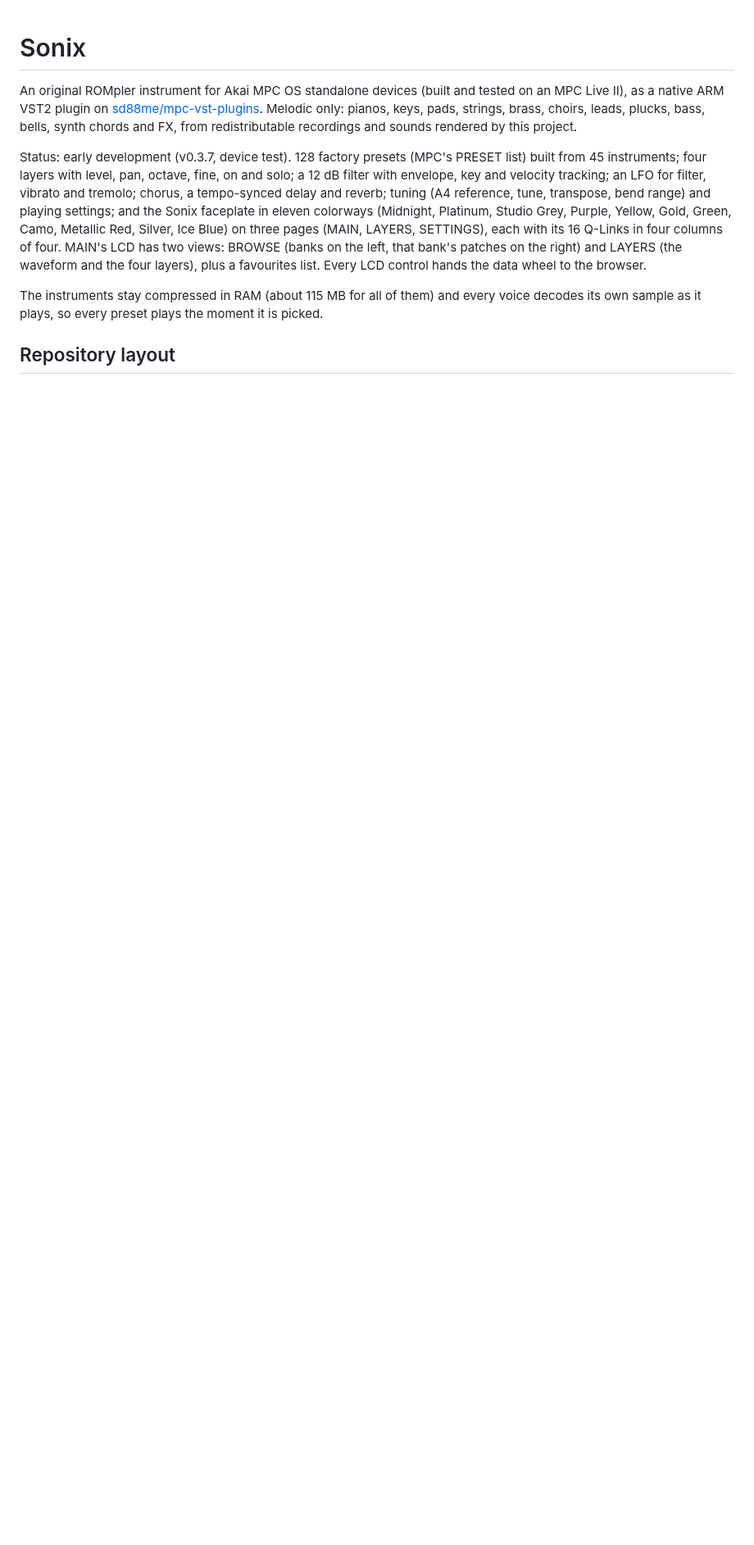
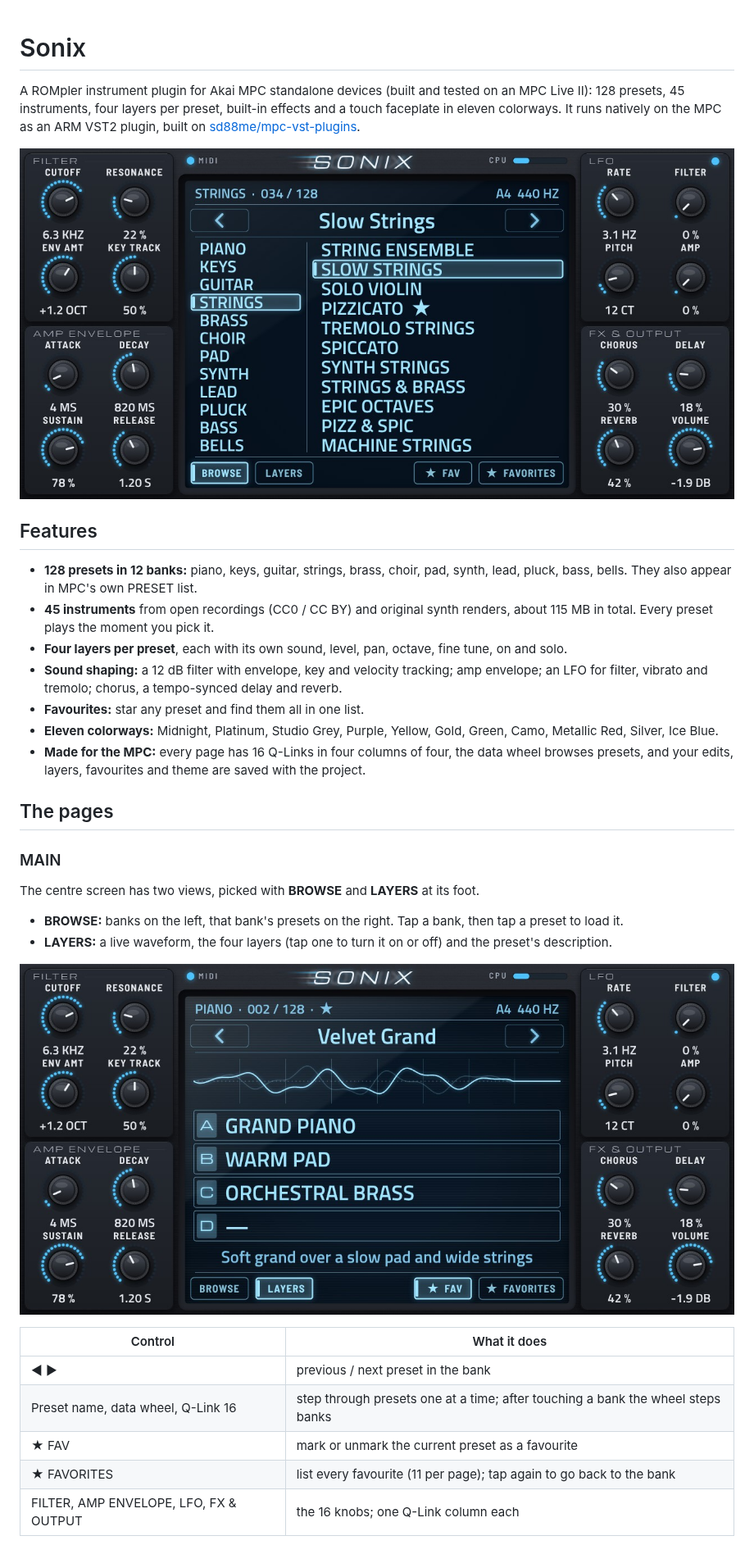
Before and after one commit to 3dthc/Sonix, a Markdown page: README.md, the part around one of its changes. Shown at 82% size. Rendered like a GitHub page; pictures changed too: docs/images/main_browse.jpg (added), docs/images/main_layers.jpg (added); blank space fills up the shorter version.

```diff
--- a/README.md
+++ b/README.md
@@ -1,20 +1,42 @@
 # Sonix
 
-An original ROMpler instrument for Akai MPC OS standalone devices (built and tested on an MPC Live II), as a native
-ARM VST2 plugin on [sd88me/mpc-vst-plugins](https://github.com/sd88me/mpc-vst-plugins). Melodic only: pianos, keys,
-pads, strings, brass, choirs, leads, plucks, bass, bells, synth chords and FX, from redistributable recordings and
-sounds rendered by this project.
+A ROMpler instrument plugin for Akai MPC standalone devices (built and tested on an MPC Live II): 128 presets, 45
+instruments, four layers per preset, built-in effects and a touch faceplate in eleven colorways. It runs natively on
+the MPC as an ARM VST2 plugin, built on [sd88me/mpc-vst-plugins](https://github.com/sd88me/mpc-vst-plugins).
 
-Status: early development (v0.3.7, device test). 128 factory presets (MPC's PRESET list) built from 45 instruments;
-four layers with level, pan, octave, fine, on and solo; a 12 dB filter with envelope, key and velocity tracking; an LFO
-for filter, vibrato and tremolo; chorus, a tempo-synced delay and reverb; tuning (A4 reference, tune, transpose, bend
-range) and playing settings; and the Sonix faceplate in eleven colorways (Midnight, Platinum, Studio Grey, Purple, Yellow, Gold, Green,
-Camo, Metallic Red, Silver, Ice Blue) on three pages (MAIN, LAYERS, SETTINGS), each with its 16 Q-Links in four
-columns of four. MAIN's LCD has two views: BROWSE (banks on the left, that bank's patches on the right) and LAYERS
-(the waveform and the four layers), plus a favourites list. Every LCD control hands the data wheel to
-the browser.
+![Sonix: MAIN page, preset browser](docs/images/main_browse.jpg)
 
-The instruments stay compressed in RAM (about 115 MB for all of them) and every voice decodes its own sample as it
-plays, so every preset plays the moment it is picked.
+## Features
 
-## Repository layout
+- **128 presets in 12 banks:** piano, keys, guitar, strings, brass, choir, pad, synth, lead, pluck, bass, bells.
+  They also appear in MPC's own PRESET list.
+- **45 instruments** from open recordings (CC0 / CC BY) and original synth renders, about 115 MB in total.
+  Every preset plays the moment you pick it.
+- **Four layers per preset**, each with its own sound, level, pan, octave, fine tune, on and solo.
+- **Sound shaping:** a 12 dB filter with envelope, key and velocity tracking; amp envelope; an LFO for filter,
+  vibrato and tremolo; chorus, a tempo-synced delay and reverb.
+- **Favourites:** star any preset and find them all in one list.
+- **Eleven colorways:** Midnight, Platinum, Studio Grey, Purple, Yellow, Gold, Green, Camo, Metallic Red, Silver,
+  Ice Blue.
+- **Made for the MPC:** every page has 16 Q-Links in four columns of four, the data wheel browses presets, and
+  your edits, layers, favourites and theme are saved with the project.
+
+## The pages
+
+### MAIN
+
+The centre screen has two views, picked with **BROWSE** and **LAYERS** at its foot.
+
+- **BROWSE:** banks on the left, that bank's presets on the right. Tap a bank, then tap a preset to load it.
+- **LAYERS:** a live waveform, the four layers (tap one to turn it on or off) and the preset's description.
+
+![MAIN page, LAYERS view](docs/images/main_layers.jpg)
+
+| Control | What it does |
+| --- | --- |
+| ◀ ▶ | previous / next preset in the bank |
+| Preset name, data wheel, Q-Link 16 | step through presets one at a time; after touching a bank the wheel steps banks |
+| ★ FAV | mark or unmark the current preset as a favourite |
+| ★ FAVORITES | list every favourite (11 per page); tap again to go back to the bank |
+| FILTER, AMP ENVELOPE, LFO, FX & OUTPUT | the 16 knobs; one Q-Link column each |
+
```
Also changed, not shown: other parts of README.md (+43 -3 lines), docs/images/colorways.jpg (added), docs/images/layers.jpg (added), docs/images/settings.jpg (added).
